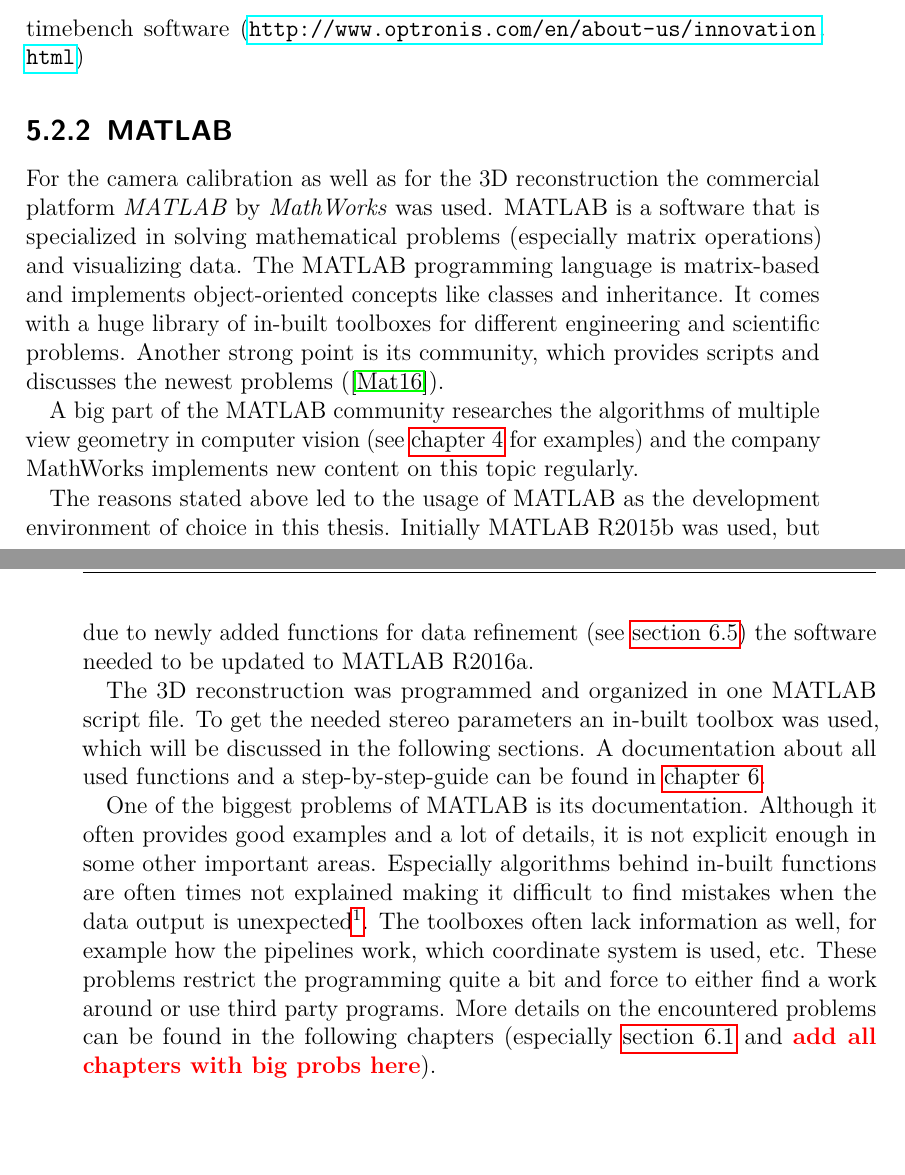
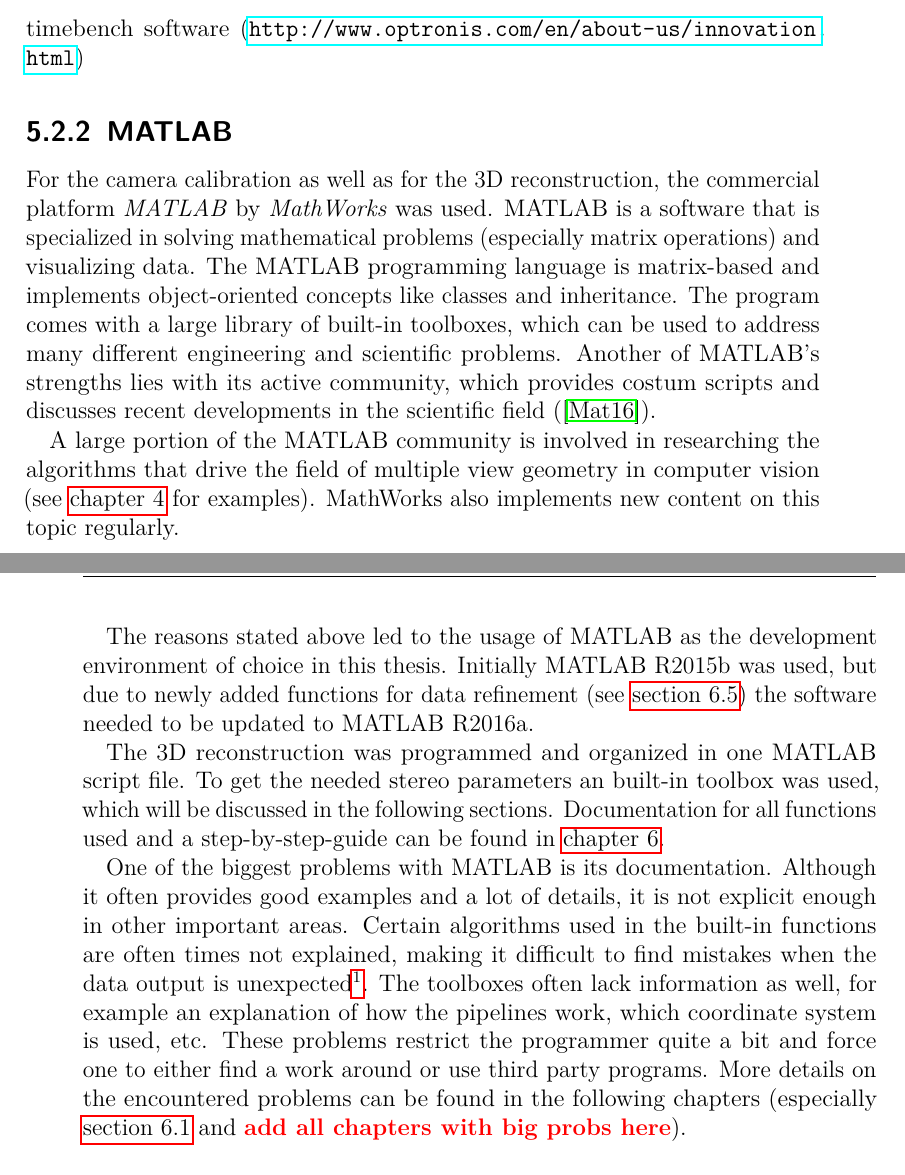
Before and after one commit to Darkchapter/MasterThesis, a LaTeX thesis (Main.tex, which reads Komponenten.tex): two parts of pages 21 and 22 of 34, joined at a grey line, cut so that both start at the same text, the shorter picture padded with empty space. Compiled offline with pdfLaTeX; a LaTeX package or settings file that is missing is left out.

Commit message:
subsection Matlab spell-checked

```diff
--- a/Komponenten.tex
+++ b/Komponenten.tex
@@ -9,15 +9,15 @@
 timebench software (\url{http://www.optronis.com/en/about-us/innovation.html})
 
 \subsection{MATLAB} \label{ssec:Matlab}
-For the camera calibration as well as for the 3D reconstruction the commercial platform \textit{MATLAB}\index{MATLAB} by \textit{MathWorks} was used. MATLAB is a software that is specialized in solving mathematical problems (especially matrix operations) and visualizing data. The MATLAB programming language is matrix-based and implements object-oriented concepts like classes and inheritance. It comes with a huge library of in-built toolboxes for different engineering and scientific problems. Another strong point is its community, which provides scripts and discusses the newest problems (\cite{MathWorks.2016}).
+For the camera calibration as well as for the 3D reconstruction, the commercial platform \textit{MATLAB}\index{MATLAB} by \textit{MathWorks} was used. MATLAB is a software that is specialized in solving mathematical problems (especially matrix operations) and visualizing data. The MATLAB programming language is matrix-based and implements object-oriented concepts like classes and inheritance. The program comes with a large library of built-in toolboxes, which can be used to address many different engineering and scientific problems. Another of MATLAB's strengths lies with its active community, which provides costum scripts and discusses recent developments in the scientific field (\cite{MathWorks.2016}).
 
-A big part of the MATLAB community researches the algorithms of multiple view geometry in computer vision (see \autoref{c:relatedWorks} for examples) and the company MathWorks implements new content on this topic regularly.
+A large portion of the MATLAB community is involved in researching the algorithms that drive the field of multiple view geometry in computer vision (see \autoref{c:relatedWorks} for examples). MathWorks also implements new content on this topic regularly.
 
 The reasons stated above led to the usage of MATLAB as the development environment of choice in this thesis. Initially MATLAB R2015b was used, but due to newly added functions for data refinement (see \autoref{sec:refinement}) the software needed to be updated to MATLAB R2016a.
 
-The 3D reconstruction was programmed and organized in one MATLAB script file. To get the needed stereo parameters an in-built toolbox was used, which will be discussed in the following sections. A documentation about all used functions and a step-by-step-guide can be found in \autoref{c:Implementation}.
+The 3D reconstruction was programmed and organized in one MATLAB script file. To get the needed stereo parameters an built-in toolbox was used, which will be discussed in the following sections. Documentation for all functions used and a step-by-step-guide can be found in \autoref{c:Implementation}.
 
-One of the biggest problems of MATLAB is its documentation. Although it often provides good examples and a lot of details, it is not explicit enough in some other important areas. Especially algorithms behind in-built functions are often times not explained making it difficult to find mistakes when the data output is unexpected\footnote{This \enquote{blackbox} problem with which you can not see how the output is created may be owed to the fact that MATLAB is (and is used as) a commercial software.}. The toolboxes often lack information as well, for example how the pipelines work, which coordinate system is used, etc. These problems restrict the programming quite a bit and force to either find a work around or use third party programs. More details on the encountered problems can be found in the following chapters (especially \autoref{sec:Calibration} and \todo{add all chapters with big probs here}).
+One of the biggest problems with MATLAB is its documentation. Although it often provides good examples and a lot of details, it is not explicit enough in other important areas. Certain algorithms used in the built-in functions are often times not explained, making it difficult to find mistakes when the data output is unexpected\footnote{This \enquote{blackbox} problem with which you can not see how the output is created may be owed to the fact that MATLAB is (and is used as) a commercial software.}. The toolboxes often lack information as well, for example an explanation of how the pipelines work, which coordinate system is used, etc. These problems restrict the programmer quite a bit and force one to either find a work around or use third party programs. More details on the encountered problems can be found in the following chapters (especially \autoref{sec:Calibration} and \todo{add all chapters with big probs here}).
 
 \subsubsection{Camera calibr. toolbox for matlab}
 \subsubsection{Stereo calbr. toolbox for matlab}
```
